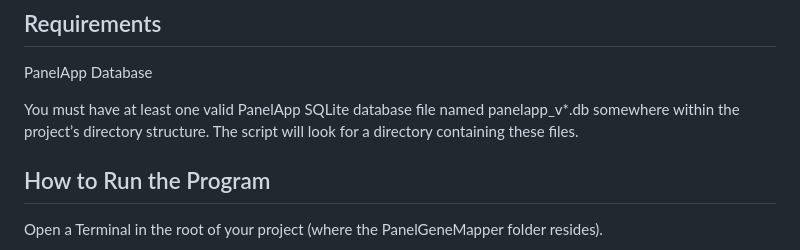
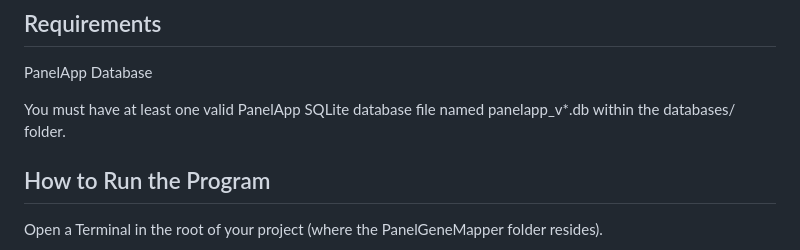
Before and after one commit to Miladeb77/Y2_Genepanel_project, a Markdown page: docs/FLASKAPP_MANUAL.md, the part around the change. Drawn GitHub-style.

```diff
--- a/docs/FLASKAPP_MANUAL.md
+++ b/docs/FLASKAPP_MANUAL.md
@@ -46,7 +46,7 @@ To change how often it runs, modify the integer value (in seconds):
 
 PanelApp Database
 
-You must have at least one valid PanelApp SQLite database file named panelapp_v*.db somewhere within the project’s directory structure. The script will look for a directory containing these files.
+You must have at least one valid PanelApp SQLite database file named panelapp_v*.db within the databases/ folder.
 
 ## How to Run the Program
 
```
